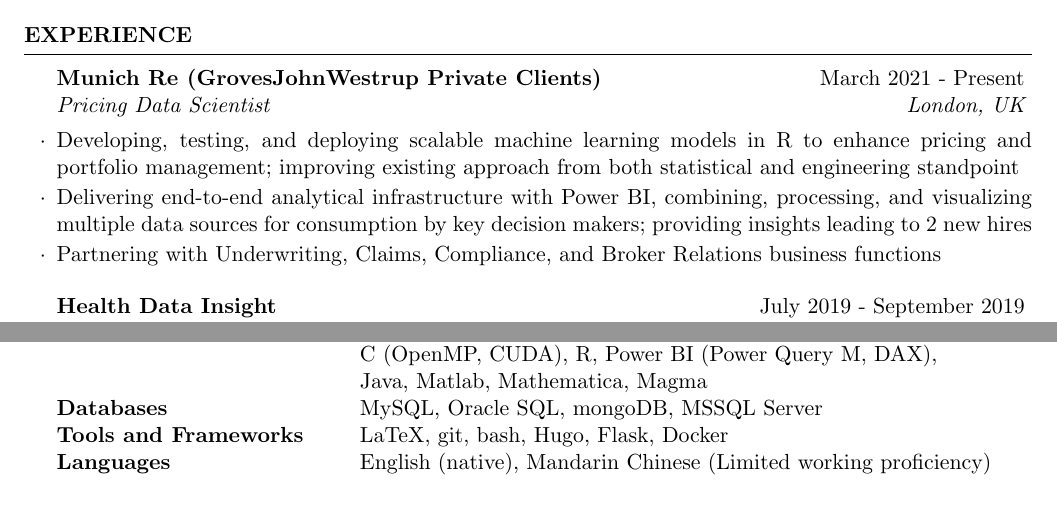
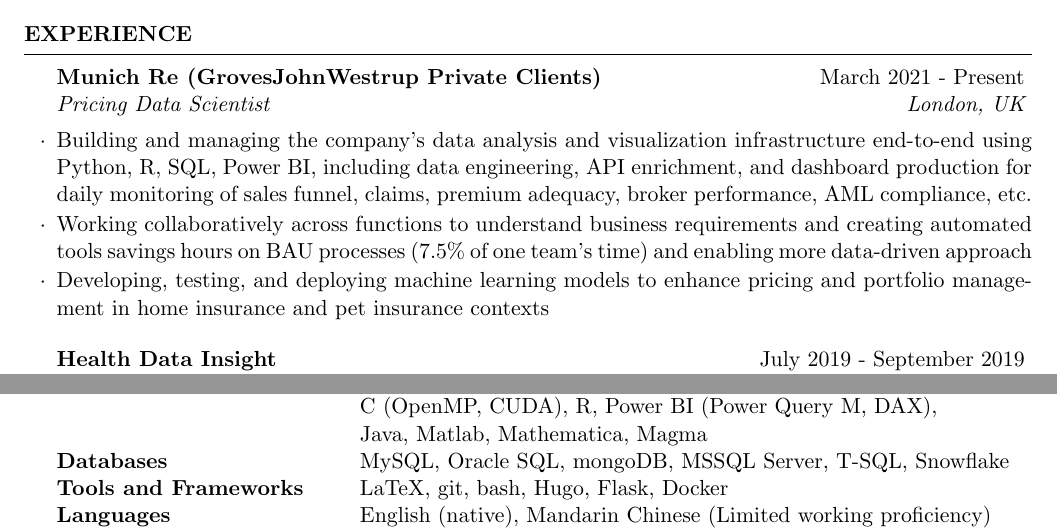
Before and after one commit to edwardmpearce/cv, a LaTeX CV (cv_twopage.tex): two parts of pages 1 and 2 of 2, joined at a grey line, cut so that both start at the same text, the shorter picture padded with empty space. Compiled offline with pdfLaTeX.

Commit message:
Update Munich Re work experience (1 year)

```diff
--- a/cv_twopage.tex
+++ b/cv_twopage.tex
@@ -52,9 +52,9 @@
 
 \begin{rSubsection}{Munich Re (GrovesJohnWestrup Private Clients)}{March 2021 - Present}{Pricing Data Scientist}{London, UK}
 	% \item GrovesJohnWestrup Private Clients is a Munich Re company providing a leading technology solution to the HNW insurance market
-	\item Developing, testing, and deploying scalable machine learning models in R to enhance pricing and portfolio management; improving existing approach from both statistical and engineering standpoint
-	\item Delivering end-to-end analytical infrastructure with Power BI, combining, processing, and visualizing multiple data sources for consumption by key decision makers; providing insights leading to 2 new hires
-	\item Partnering with Underwriting, Claims, Compliance, and Broker Relations business functions % to deliver data-driven solutions
+	\item Building and managing the company's data analysis and visualization infrastructure end-to-end using Python, R, SQL, Power BI, including data engineering, API enrichment, and dashboard production for daily monitoring of sales funnel, claims, premium adequacy, broker performance, AML compliance, etc.
+	\item Working collaboratively across functions to understand business requirements and creating automated tools savings hours on BAU processes (7.5\% of one team's time) and enabling more data-driven approach
+	\item Developing, testing, and deploying machine learning models to enhance pricing and portfolio management in home insurance and pet insurance contexts
 \end{rSubsection}
 
 %------------------------------------------------
@@ -169,7 +169,7 @@
 		Computer Languages & Python (PyData stack: pandas, scikit-learn, Tensorflow, Plotly), \\
 		& C (OpenMP, CUDA), R, Power BI (Power Query M, DAX), \\
 		& Java, Matlab, Mathematica, Magma \\
-		Databases & MySQL, Oracle SQL, mongoDB, MSSQL Server \\
+		Databases & MySQL, Oracle SQL, mongoDB, MSSQL Server, T-SQL, Snowflake \\
 		Tools and Frameworks & LaTeX, git, bash, Hugo, Flask, Docker \\
 		Languages & English (native), Mandarin Chinese (Limited working proficiency) \smallskip \\
 		Interests & Chinese films, Yoga, CS50x,  \href{https://github.com/edwardmpearce/adventofcode}{Advent of Code}, Hiking (Peak District)
```
Also changed, not shown: cv_twopage.pdf, cv_twopage.tex (2 more changed lines).
